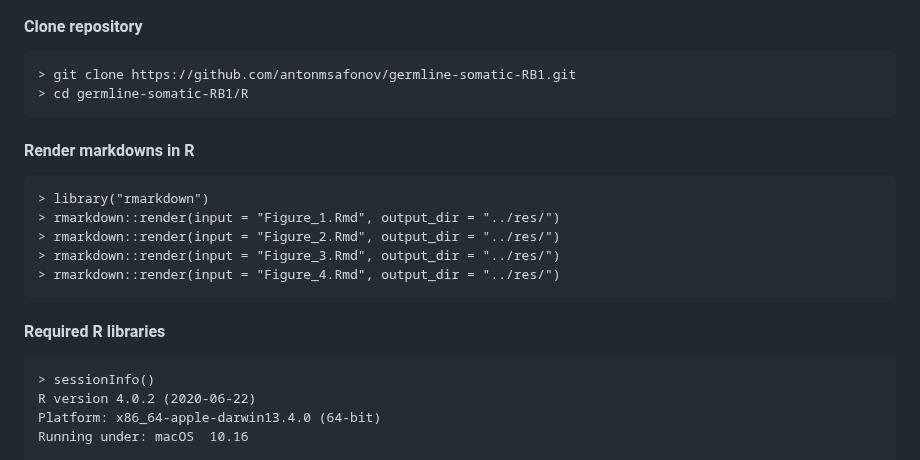
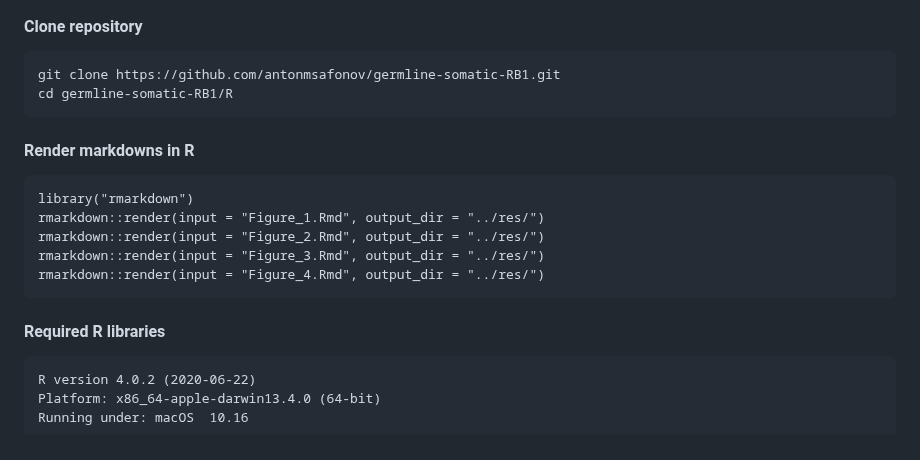
Before and after one commit to antonmsafonov/germline-somatic-RB1, a Markdown page: README.md, the part around the change. GitHub-like rendering.

````diff
--- a/README.md
+++ b/README.md
@@ -10,22 +10,21 @@
 
 #### Clone repository
 ```
-> git clone https://github.com/antonmsafonov/germline-somatic-RB1.git
-> cd germline-somatic-RB1/R
+git clone https://github.com/antonmsafonov/germline-somatic-RB1.git
+cd germline-somatic-RB1/R
 ```
 
 #### Render markdowns in R
 ```
-> library("rmarkdown")
-> rmarkdown::render(input = "Figure_1.Rmd", output_dir = "../res/")
-> rmarkdown::render(input = "Figure_2.Rmd", output_dir = "../res/")
-> rmarkdown::render(input = "Figure_3.Rmd", output_dir = "../res/")
-> rmarkdown::render(input = "Figure_4.Rmd", output_dir = "../res/")
+library("rmarkdown")
+rmarkdown::render(input = "Figure_1.Rmd", output_dir = "../res/")
+rmarkdown::render(input = "Figure_2.Rmd", output_dir = "../res/")
+rmarkdown::render(input = "Figure_3.Rmd", output_dir = "../res/")
+rmarkdown::render(input = "Figure_4.Rmd", output_dir = "../res/")
 ```
 
 #### Required R libraries
 ```
-> sessionInfo()
 R version 4.0.2 (2020-06-22)
 Platform: x86_64-apple-darwin13.4.0 (64-bit)
 Running under: macOS  10.16
````
